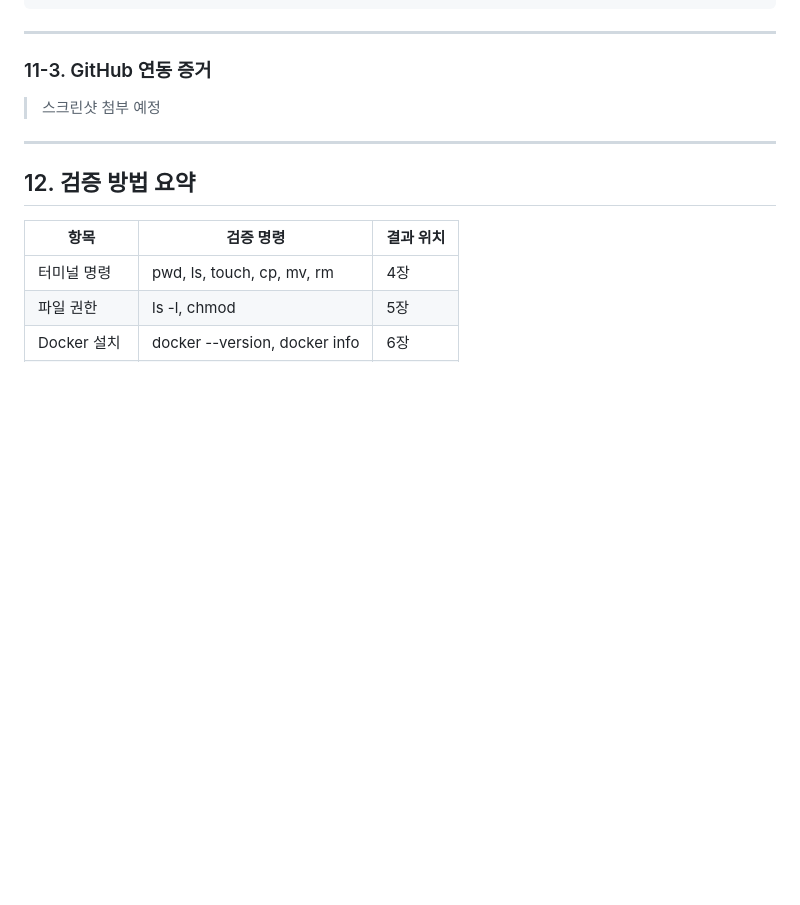
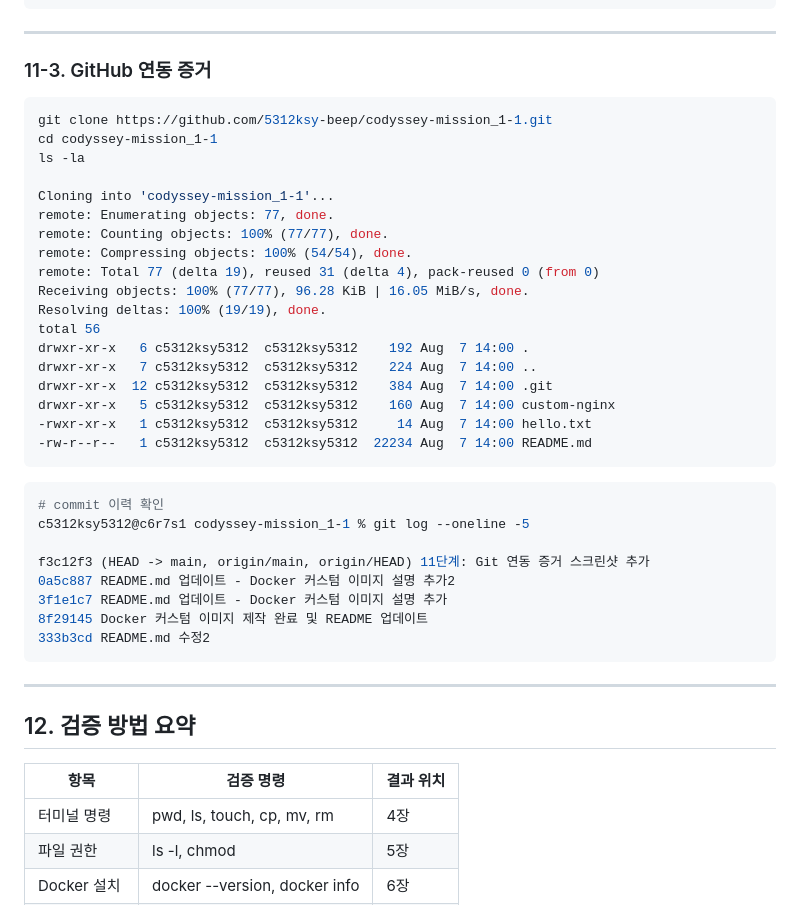
Before and after one commit to 5312ksy-beep/codyssey-mission_1-1, a Markdown page: README.md, the part around the change. GitHub-like rendering; blank space fills up the shorter version.

Commit message:
README.md 수정

````diff
--- a/README.md
+++ b/README.md
@@ -863,7 +863,37 @@ branch.main.remote=origin
 
 ### 11-3. GitHub 연동 증거
 
-> 스크린샷 첨부 예정
+```bash
+git clone https://github.com/5312ksy-beep/codyssey-mission_1-1.git
+cd codyssey-mission_1-1
+ls -la
+
+Cloning into 'codyssey-mission_1-1'...
+remote: Enumerating objects: 77, done.
+remote: Counting objects: 100% (77/77), done.
+remote: Compressing objects: 100% (54/54), done.
+remote: Total 77 (delta 19), reused 31 (delta 4), pack-reused 0 (from 0)
+Receiving objects: 100% (77/77), 96.28 KiB | 16.05 MiB/s, done.
+Resolving deltas: 100% (19/19), done.
+total 56
+drwxr-xr-x   6 c5312ksy5312  c5312ksy5312    192 Aug  7 14:00 .
+drwxr-xr-x   7 c5312ksy5312  c5312ksy5312    224 Aug  7 14:00 ..
+drwxr-xr-x  12 c5312ksy5312  c5312ksy5312    384 Aug  7 14:00 .git
+drwxr-xr-x   5 c5312ksy5312  c5312ksy5312    160 Aug  7 14:00 custom-nginx
+-rwxr-xr-x   1 c5312ksy5312  c5312ksy5312     14 Aug  7 14:00 hello.txt
+-rw-r--r--   1 c5312ksy5312  c5312ksy5312  22234 Aug  7 14:00 README.md
+```
+
+```bash
+# commit 이력 확인
+c5312ksy5312@c6r7s1 codyssey-mission_1-1 % git log --oneline -5
+
+f3c12f3 (HEAD -> main, origin/main, origin/HEAD) 11단계: Git 연동 증거 스크린샷 추가
+0a5c887 README.md 업데이트 - Docker 커스텀 이미지 설명 추가2
+3f1e1c7 README.md 업데이트 - Docker 커스텀 이미지 설명 추가
+8f29145 Docker 커스텀 이미지 제작 완료 및 README 업데이트
+333b3cd README.md 수정2
+```
 
 ---
 
````
